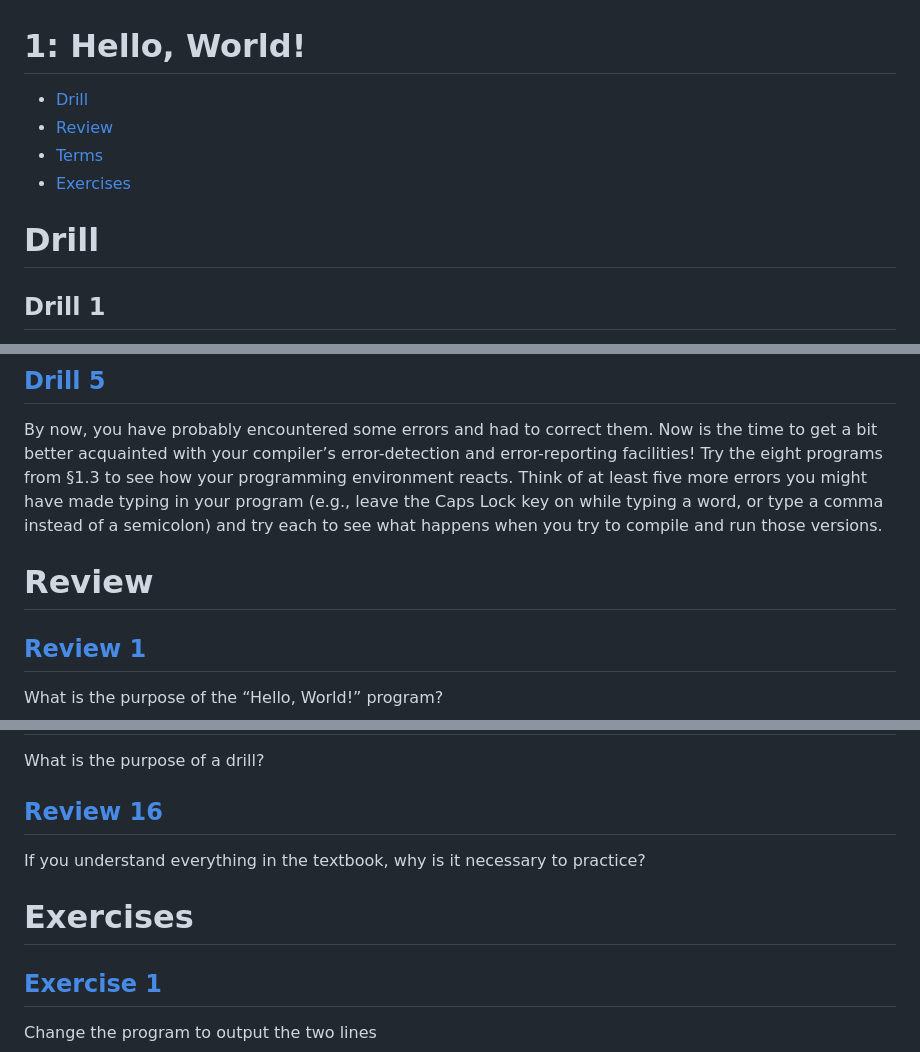
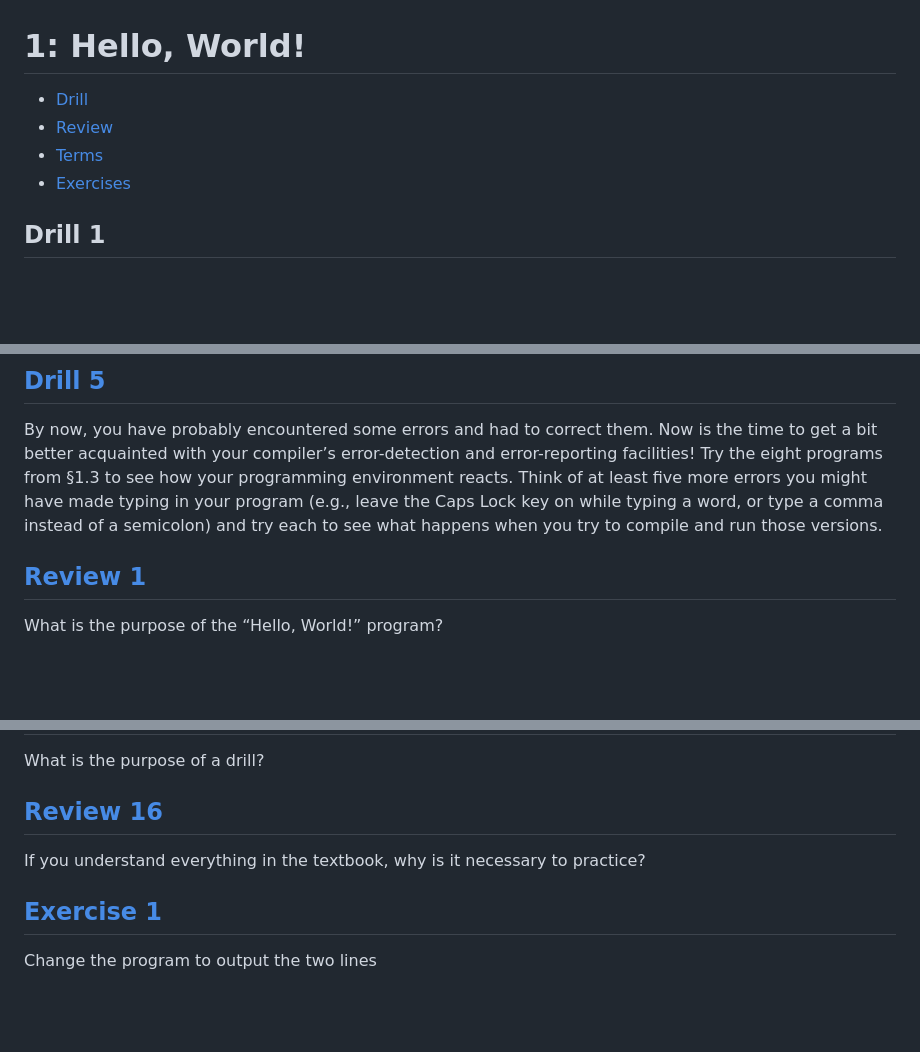
Before and after one commit to trapperdot00/programming_principles_and_practice_using_cpp_3rd_edition_exercises, a Markdown page: Chapter01/README.md, 3 parts joined by grey strips. Drawn GitHub-style; blank space fills up the shorter version.

````diff
--- a/Chapter01/README.md
+++ b/Chapter01/README.md
@@ -5,7 +5,5 @@
 - [Terms](terms.txt)
-- [Exercises](#exercises)
-
-# Drill
+- [Exercises](#exercise-1)
 
 ## Drill 1
 Figure out how to compile and run a program on your machine. This may be a good time to get a bit of help from someone who has done that before.
@@ -38,8 +36,6 @@ Find the problem and fix it! This is a point where asking for help from a more e
 
 ## [Drill 5](drill/05)
 By now, you have probably encountered some errors and had to correct them. Now is the time to get a bit better acquainted with your compiler’s error-detection and error-reporting facilities! Try the eight programs from §1.3 to see how your programming environment reacts. Think of at least five more errors you might have made typing in your program (e.g., leave the Caps Lock key on while typing a word, or type a comma instead of a semicolon) and try each to see what happens when you try to compile and run those versions.
-
-# Review
 
 ## [Review 1](review/01.txt)
 What is the purpose of the “Hello, World!” program?
@@ -89,8 +85,6 @@ What is the purpose of a drill?
 ## [Review 16](review/16.txt)
 If you understand everything in the textbook, why is it necessary to practice?
 
-# Exercises
-
 ## [Exercise 1](exercises/01/01.cpp)
 Change the program to output the two lines
 ```
````
Also changed, not shown: other parts of Chapter01/README.md (+2 -2 lines).
